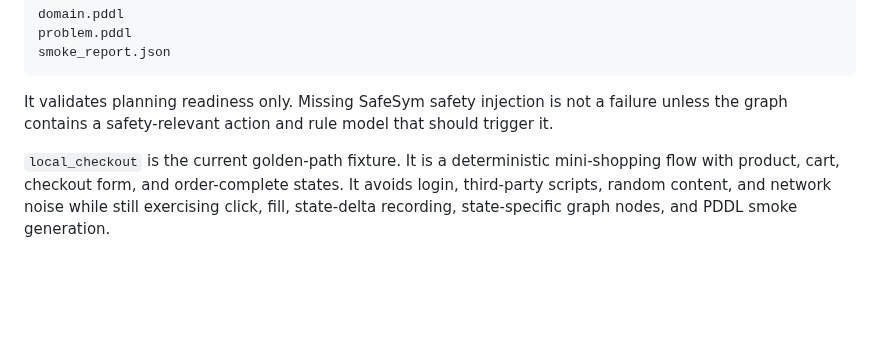
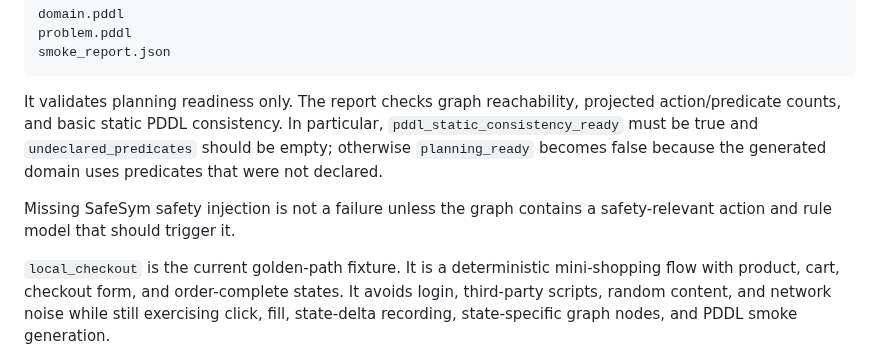
Before and after one commit to shenxinwen/AI-Web-explorer, a Markdown page: docs/safesym-bridge.md, the part around the change. GitHub-like rendering; blank space fills up the shorter version.

Commit message:
docs: document pddl smoke consistency checks

````diff
--- a/docs/safesym-bridge.md
+++ b/docs/safesym-bridge.md
@@ -53,9 +53,14 @@ problem.pddl
 smoke_report.json
 ```
 
-It validates planning readiness only. Missing SafeSym safety injection is not a
-failure unless the graph contains a safety-relevant action and rule model that
-should trigger it.
+It validates planning readiness only. The report checks graph reachability,
+projected action/predicate counts, and basic static PDDL consistency. In
+particular, `pddl_static_consistency_ready` must be true and
+`undeclared_predicates` should be empty; otherwise `planning_ready` becomes
+false because the generated domain uses predicates that were not declared.
+
+Missing SafeSym safety injection is not a failure unless the graph contains a
+safety-relevant action and rule model that should trigger it.
 
 `local_checkout` is the current golden-path fixture. It is a deterministic
 mini-shopping flow with product, cart, checkout form, and order-complete states.
````
Also changed, not shown: docs/current-project-overview.md (+6 -3 lines), docs/current-project-overview.zh-CN.md (+2 -2 lines).
